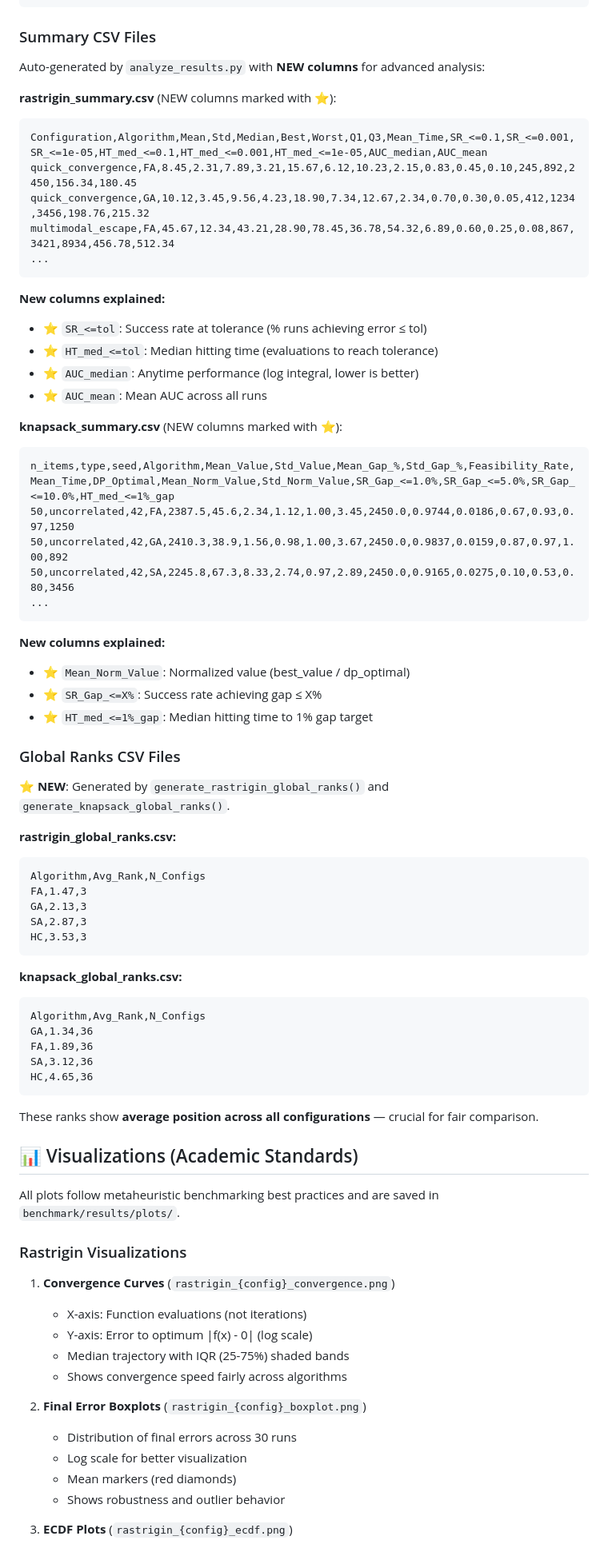
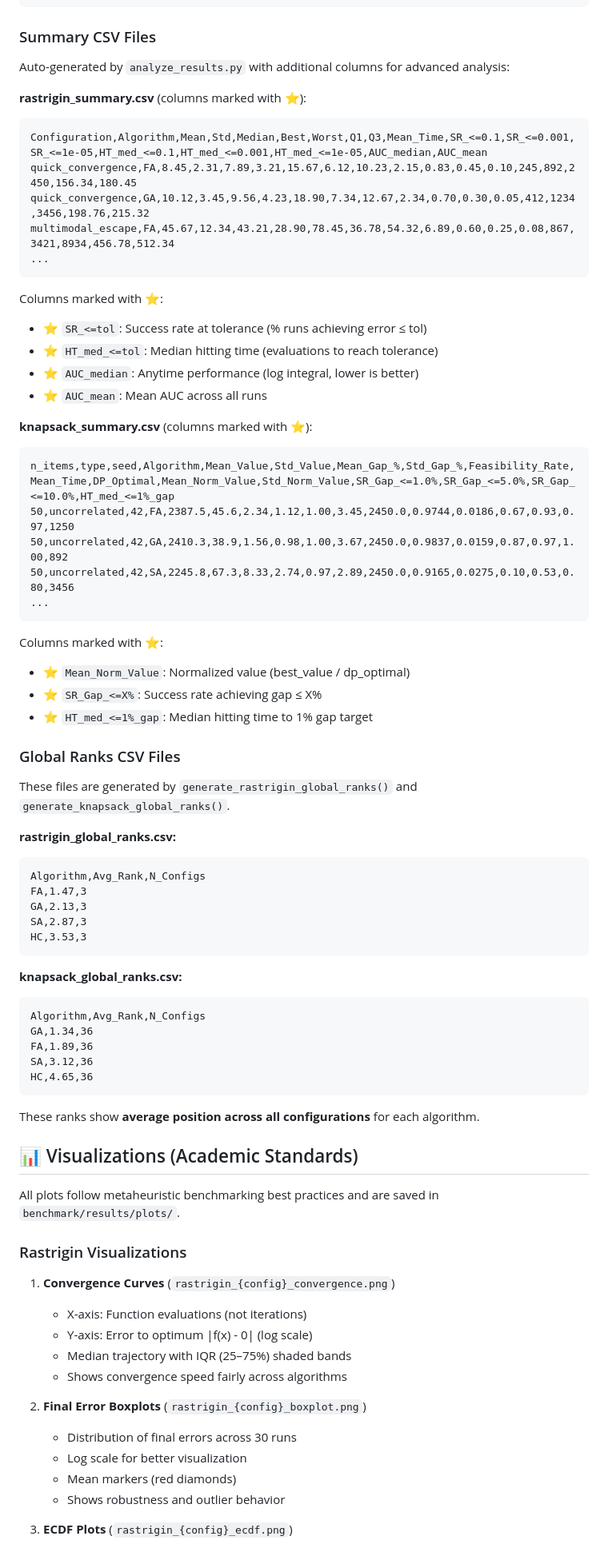
Before and after one commit to 1234quan1234/Firefly, a Markdown page: README.md, the part around the change printed below. Shown: that part at 80% size. Rendered like a GitHub page.

````diff
--- a/README.md
+++ b/README.md
@@ -517,9 +537,9 @@ All benchmark results are saved in JSON format for reproducibility.
 
 ### Summary CSV Files
 
-Auto-generated by `analyze_results.py` with **NEW columns** for advanced analysis:
+Auto-generated by `analyze_results.py` with additional columns for advanced analysis:
 
-**rastrigin_summary.csv** (NEW columns marked with ⭐):
+**rastrigin_summary.csv** (columns marked with ⭐):
 
 ```csv
 Configuration,Algorithm,Mean,Std,Median,Best,Worst,Q1,Q3,Mean_Time,SR_<=0.1,SR_<=0.001,SR_<=1e-05,HT_med_<=0.1,HT_med_<=0.001,HT_med_<=1e-05,AUC_median,AUC_mean
@@ -529,13 +549,14 @@ multimodal_escape,FA,45.67,12.34,43.21,28.90,78.45,36.78,54.32,6.89,0.60,0.25,0.
 ...
 ```
 
-**New columns explained:**
-- ⭐ `SR_<=tol`: Success rate at tolerance (% runs achieving error ≤ tol)
-- ⭐ `HT_med_<=tol`: Median hitting time (evaluations to reach tolerance)
-- ⭐ `AUC_median`: Anytime performance (log integral, lower is better)
-- ⭐ `AUC_mean`: Mean AUC across all runs
+Columns marked with ⭐:
 
-**knapsack_summary.csv** (NEW columns marked with ⭐):
+* ⭐ `SR_<=tol`: Success rate at tolerance (% runs achieving error ≤ tol)
+* ⭐ `HT_med_<=tol`: Median hitting time (evaluations to reach tolerance)
+* ⭐ `AUC_median`: Anytime performance (log integral, lower is better)
+* ⭐ `AUC_mean`: Mean AUC across all runs
+
+**knapsack_summary.csv** (columns marked with ⭐):
 
 ```csv
 n_items,type,seed,Algorithm,Mean_Value,Std_Value,Mean_Gap_%,Std_Gap_%,Feasibility_Rate,Mean_Time,DP_Optimal,Mean_Norm_Value,Std_Norm_Value,SR_Gap_<=1.0%,SR_Gap_<=5.0%,SR_Gap_<=10.0%,HT_med_<=1%_gap
@@ -545,16 +566,18 @@ n_items,type,seed,Algorithm,Mean_Value,Std_Value,Mean_Gap_%,Std_Gap_%,Feasibilit
 ...
 ```
 
-**New columns explained:**
-- ⭐ `Mean_Norm_Value`: Normalized value (best_value / dp_optimal)
-- ⭐ `SR_Gap_<=X%`: Success rate achieving gap ≤ X%
-- ⭐ `HT_med_<=1%_gap`: Median hitting time to 1% gap target
+Columns marked with ⭐:
+
+* ⭐ `Mean_Norm_Value`: Normalized value (best_value / dp_optimal)
+* ⭐ `SR_Gap_<=X%`: Success rate achieving gap ≤ X%
+* ⭐ `HT_med_<=1%_gap`: Median hitting time to 1% gap target
 
 ### Global Ranks CSV Files
 
-⭐ **NEW**: Generated by `generate_rastrigin_global_ranks()` and `generate_knapsack_global_ranks()`.
+These files are generated by `generate_rastrigin_global_ranks()` and `generate_knapsack_global_ranks()`.
 
 **rastrigin_global_ranks.csv:**
+
 ```csv
 Algorithm,Avg_Rank,N_Configs
 FA,1.47,3
@@ -564,6 +587,7 @@ HC,3.53,3
 ```
 
 **knapsack_global_ranks.csv:**
+
 ```csv
 Algorithm,Avg_Rank,N_Configs
 GA,1.34,36
@@ -572,7 +596,7 @@ SA,3.12,36
 HC,4.65,36
 ```
 
-These ranks show **average position across all configurations** — crucial for fair comparison.
+These ranks show **average position across all configurations** for each algorithm.
 
 ## 📊 Visualizations (Academic Standards)
 
@@ -581,15 +605,17 @@ All plots follow metaheuristic benchmarking best practices and are saved in `ben
 ### Rastrigin Visualizations
 
 1. **Convergence Curves** (`rastrigin_{config}_convergence.png`)
-   - X-axis: Function evaluations (not iterations)
-   - Y-axis: Error to optimum |f(x) - 0| (log scale)
-   - Median trajectory with IQR (25-75%) shaded bands
-   - Shows convergence speed fairly across algorithms
+
+   * X-axis: Function evaluations (not iterations)
+   * Y-axis: Error to optimum |f(x) - 0| (log scale)
+   * Median trajectory with IQR (25–75%) shaded bands
+   * Shows convergence speed fairly across algorithms
 
 2. **Final Error Boxplots** (`rastrigin_{config}_boxplot.png`)
-   - Distribution of final errors across 30 runs
-   - Log scale for better visualization
-   - Mean markers (red diamonds)
-   - Shows robustness and outlier behavior
+
+   * Distribution of final errors across 30 runs
+   * Log scale for better visualization
+   * Mean markers (red diamonds)
+   * Shows robustness and outlier behavior
 
 3. **ECDF Plots** (`rastrigin_{config}_ecdf.png`)
````
Also changed, not shown: other parts of README.md (+220 -176 lines).
